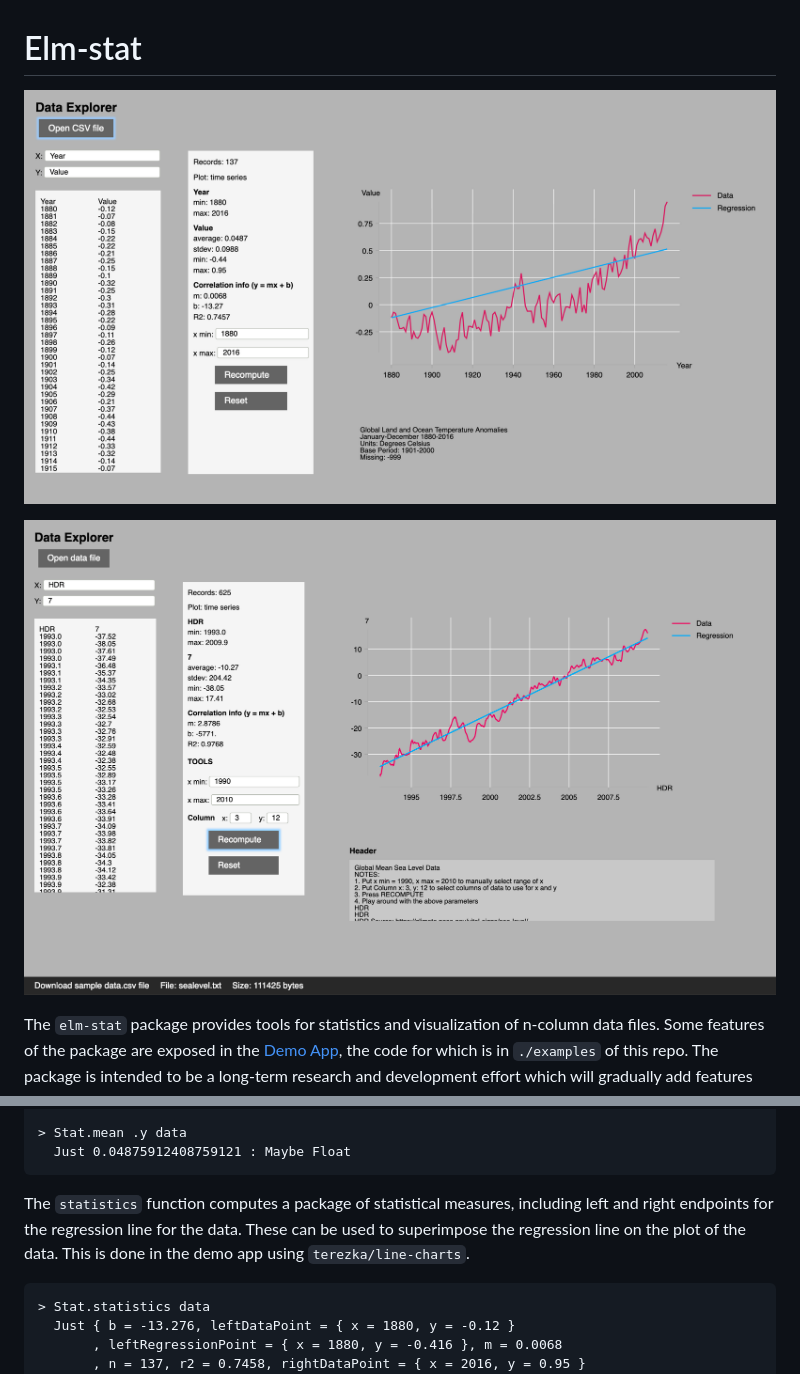
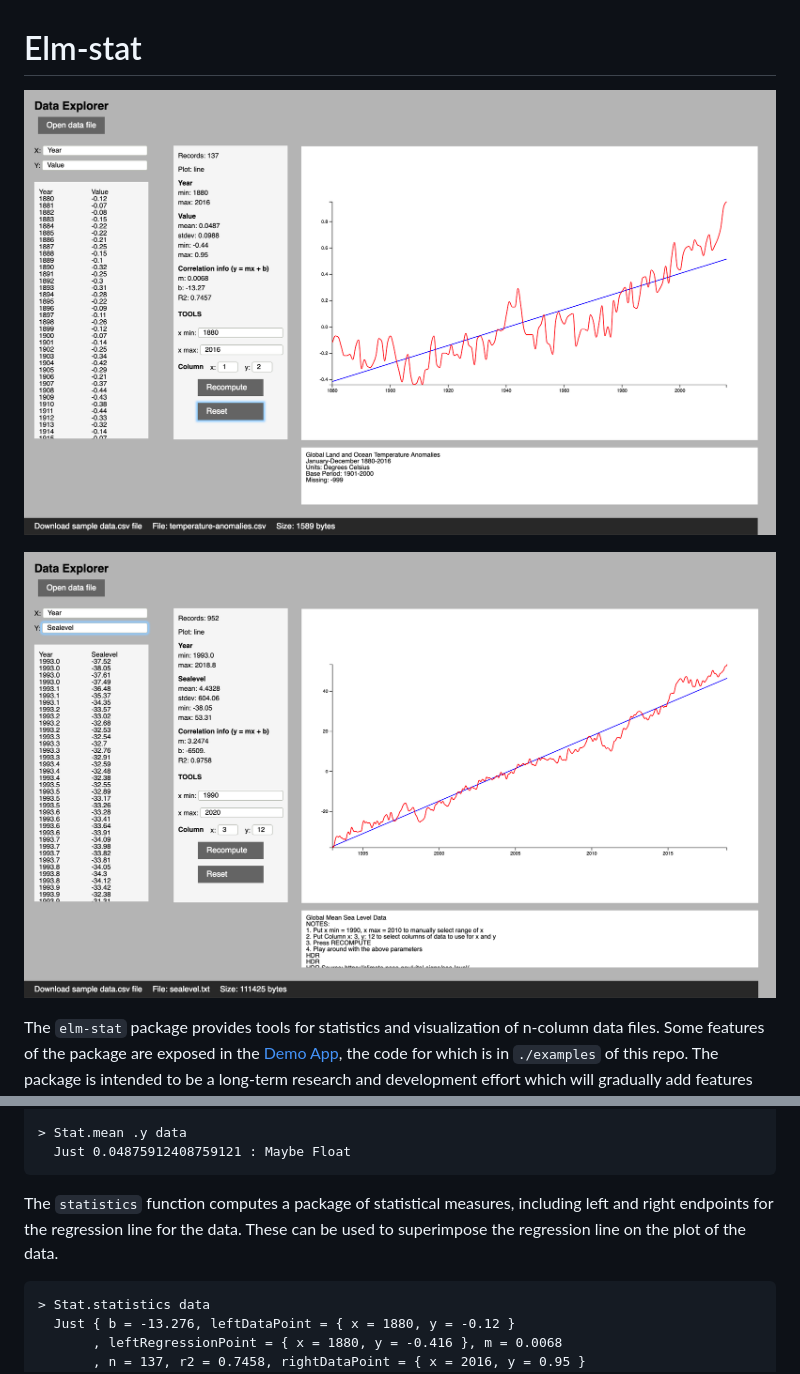
Before and after one commit to jxxcarlson/elm-stat, a Markdown page: README.md, 2 parts joined by grey strips. Rendered like a GitHub page; pictures changed too: image/dataviewer-sealevel.png, image/dataviewer.png.

Commit message:
UI tweaks and documentation updates

````diff
--- a/README.md
+++ b/README.md
@@ -76,7 +76,7 @@ Statistics can be computed rom a `Data = List Point` value:
   Just 0.04875912408759121 : Maybe Float
 ```
 
-The `statistics` function computes a package of statistical measures, including left and right endpoints for the regression line for the data.  These can be used to superimpose the regression line on the plot of the data.  This is done in the demo app using `terezka/line-charts`.
+The `statistics` function computes a package of statistical measures, including left and right endpoints for the regression line for the data.  These can be used to superimpose the regression line on the plot of the data.
 
 ```
 > Stat.statistics data
````
Also changed, not shown: 3 other files.
